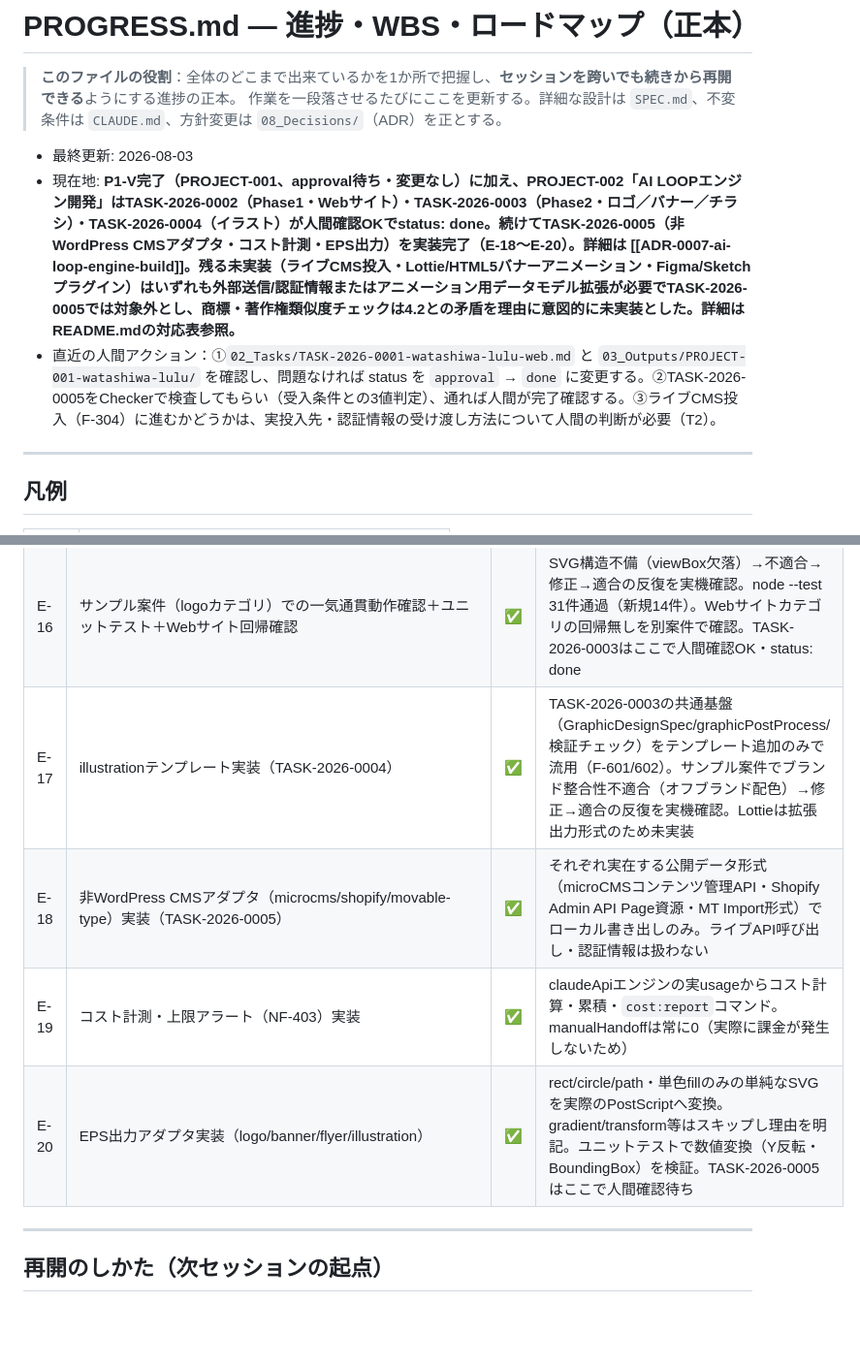
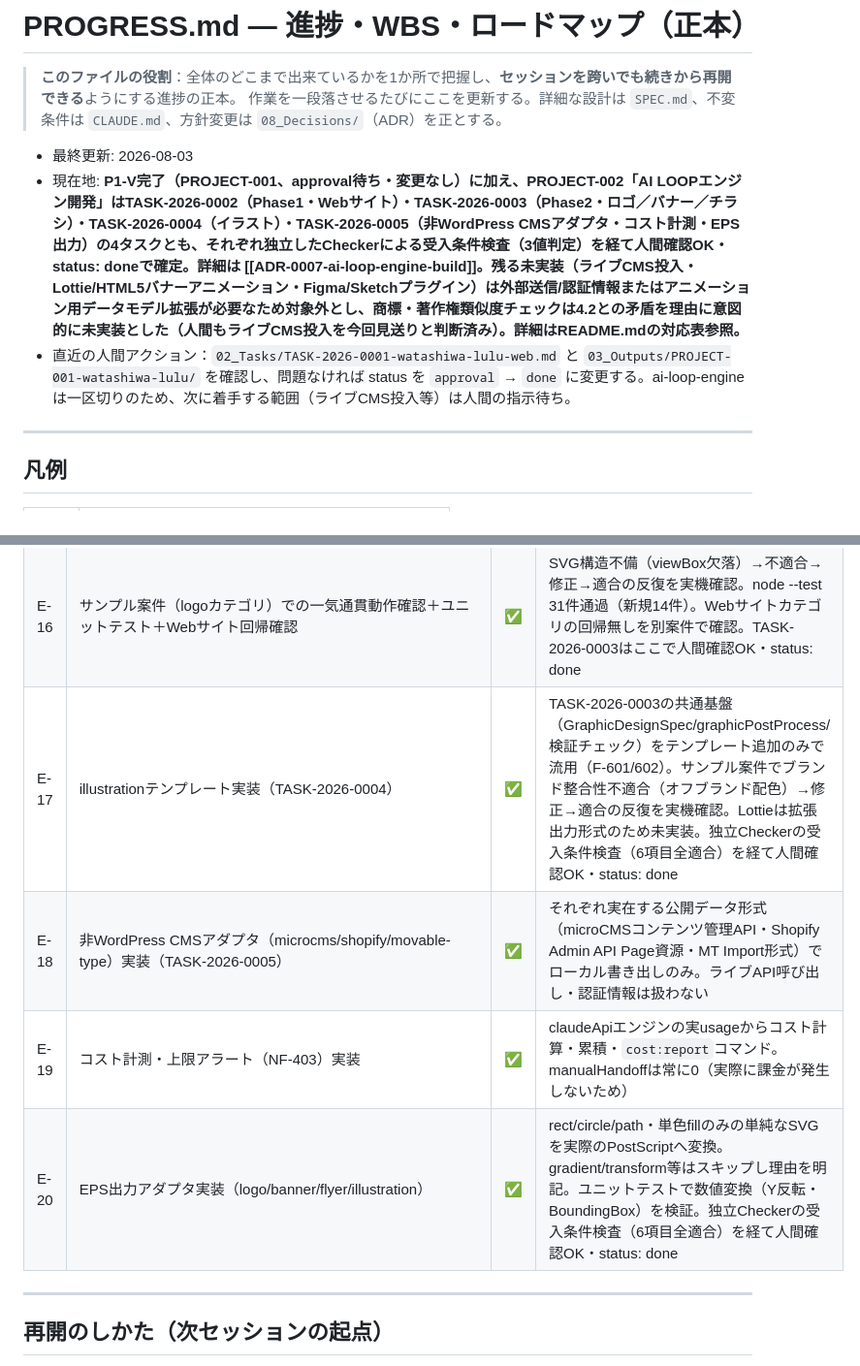
Before and after one commit to akai045/0200_ai-workspace, a Markdown page: PROGRESS.md, 2 parts joined by grey strips. Shown at 97% size. Rendered like a GitHub page; blank space fills up the shorter version.

```diff
--- a/PROGRESS.md
+++ b/PROGRESS.md
@@ -4,8 +4,8 @@
 > 作業を一段落させるたびにここを更新する。詳細な設計は `SPEC.md`、不変条件は `CLAUDE.md`、方針変更は `08_Decisions/`（ADR）を正とする。
 
 - 最終更新: 2026-08-03
-- 現在地: **P1-V完了（PROJECT-001、approval待ち・変更なし）に加え、PROJECT-002「AI LOOPエンジン開発」はTASK-2026-0002（Phase1・Webサイト）・TASK-2026-0003（Phase2・ロゴ／バナー／チラシ）・TASK-2026-0004（イラスト）が人間確認OKでstatus: done。続けてTASK-2026-0005（非WordPress CMSアダプタ・コスト計測・EPS出力）を実装完了（E-18〜E-20）。詳細は [[ADR-0007-ai-loop-engine-build]]。残る未実装（ライブCMS投入・Lottie/HTML5バナーアニメーション・Figma/Sketchプラグイン）はいずれも外部送信/認証情報またはアニメーション用データモデル拡張が必要でTASK-2026-0005では対象外とし、商標・著作権類似度チェックは4.2との矛盾を理由に意図的に未実装とした。詳細はREADME.mdの対応表参照。**
-- 直近の人間アクション：①`02_Tasks/TASK-2026-0001-watashiwa-lulu-web.md` と `03_Outputs/PROJECT-001-watashiwa-lulu/` を確認し、問題なければ status を `approval` → `done` に変更する。②TASK-2026-0005をCheckerで検査してもらい（受入条件との3値判定）、通れば人間が完了確認する。③ライブCMS投入（F-304）に進むかどうかは、実投入先・認証情報の受け渡し方法について人間の判断が必要（T2）。
+- 現在地: **P1-V完了（PROJECT-001、approval待ち・変更なし）に加え、PROJECT-002「AI LOOPエンジン開発」はTASK-2026-0002（Phase1・Webサイト）・TASK-2026-0003（Phase2・ロゴ／バナー／チラシ）・TASK-2026-0004（イラスト）・TASK-2026-0005（非WordPress CMSアダプタ・コスト計測・EPS出力）の4タスクとも、それぞれ独立したCheckerによる受入条件検査（3値判定）を経て人間確認OK・status: doneで確定。詳細は [[ADR-0007-ai-loop-engine-build]]。残る未実装（ライブCMS投入・Lottie/HTML5バナーアニメーション・Figma/Sketchプラグイン）は外部送信/認証情報またはアニメーション用データモデル拡張が必要なため対象外とし、商標・著作権類似度チェックは4.2との矛盾を理由に意図的に未実装とした（人間もライブCMS投入を今回見送りと判断済み）。詳細はREADME.mdの対応表参照。**
+- 直近の人間アクション：`02_Tasks/TASK-2026-0001-watashiwa-lulu-web.md` と `03_Outputs/PROJECT-001-watashiwa-lulu/` を確認し、問題なければ status を `approval` → `done` に変更する。ai-loop-engineは一区切りのため、次に着手する範囲（ライブCMS投入等）は人間の指示待ち。
 
 ---
 
@@ -108,10 +108,10 @@
 | E-14 | 新規検証チェック（svg-lint／multi-size-output／brand-consistency）＋visualDiffのアートボード複数対応 | ✅ | svg-lintは実DOMParser、brand-consistencyはpngjsで実ピクセルサンプリング |
 | E-15 | logo/banner/flyerテンプレート実装＋wordpressアダプタのカテゴリガード | ✅ | チラシは要件定義書に無いカテゴリをF-602パターンで新設（デジタル用途限定・4.2の対象外事項を明記） |
 | E-16 | サンプル案件（logoカテゴリ）での一気通貫動作確認＋ユニットテスト＋Webサイト回帰確認 | ✅ | SVG構造不備（viewBox欠落）→不適合→修正→適合の反復を実機確認。node --test 31件通過（新規14件）。Webサイトカテゴリの回帰無しを別案件で確認。TASK-2026-0003はここで人間確認OK・status: done |
-| E-17 | illustrationテンプレート実装（TASK-2026-0004） | ✅ | TASK-2026-0003の共通基盤（GraphicDesignSpec/graphicPostProcess/検証チェック）をテンプレート追加のみで流用（F-601/602）。サンプル案件でブランド整合性不適合（オフブランド配色）→修正→適合の反復を実機確認。Lottieは拡張出力形式のため未実装 |
+| E-17 | illustrationテンプレート実装（TASK-2026-0004） | ✅ | TASK-2026-0003の共通基盤（GraphicDesignSpec/graphicPostProcess/検証チェック）をテンプレート追加のみで流用（F-601/602）。サンプル案件でブランド整合性不適合（オフブランド配色）→修正→適合の反復を実機確認。Lottieは拡張出力形式のため未実装。独立Checkerの受入条件検査（6項目全適合）を経て人間確認OK・status: done |
 | E-18 | 非WordPress CMSアダプタ（microcms/shopify/movable-type）実装（TASK-2026-0005） | ✅ | それぞれ実在する公開データ形式（microCMSコンテンツ管理API・Shopify Admin API Page資源・MT Import形式）でローカル書き出しのみ。ライブAPI呼び出し・認証情報は扱わない |
 | E-19 | コスト計測・上限アラート（NF-403）実装 | ✅ | claudeApiエンジンの実usageからコスト計算・累積・`cost:report`コマンド。manualHandoffは常に0（実際に課金が発生しないため） |
-| E-20 | EPS出力アダプタ実装（logo/banner/flyer/illustration） | ✅ | rect/circle/path・単色fillのみの単純なSVGを実際のPostScriptへ変換。gradient/transform等はスキップし理由を明記。ユニットテストで数値変換（Y反転・BoundingBox）を検証。TASK-2026-0005はここで人間確認待ち |
+| E-20 | EPS出力アダプタ実装（logo/banner/flyer/illustration） | ✅ | rect/circle/path・単色fillのみの単純なSVGを実際のPostScriptへ変換。gradient/transform等はスキップし理由を明記。ユニットテストで数値変換（Y反転・BoundingBox）を検証。独立Checkerの受入条件検査（6項目全適合）を経て人間確認OK・status: done |
 
 ---
 
```
Also changed, not shown: 02_Tasks/TASK-2026-0004-ai-loop-engine-illustration.md (+17 -1 lines), 02_Tasks/TASK-2026-0005-ai-loop-engine-extensions.md (+16 -1 lines).
